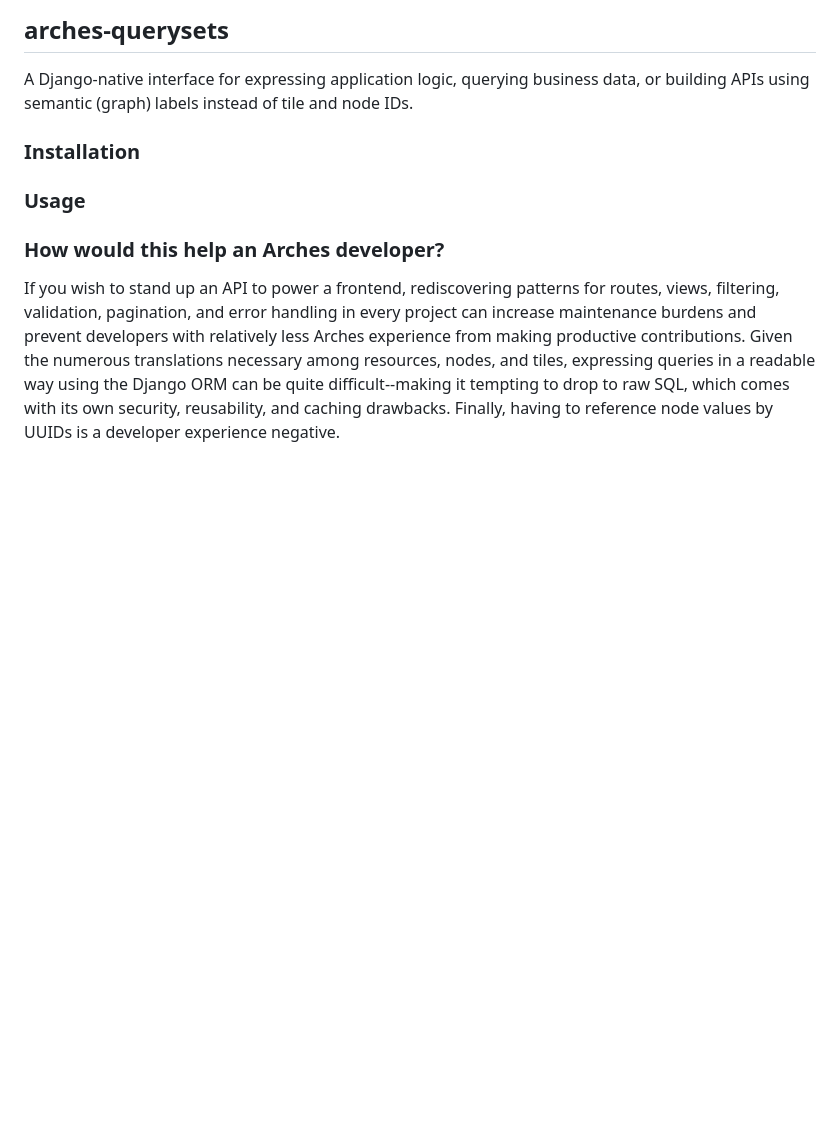
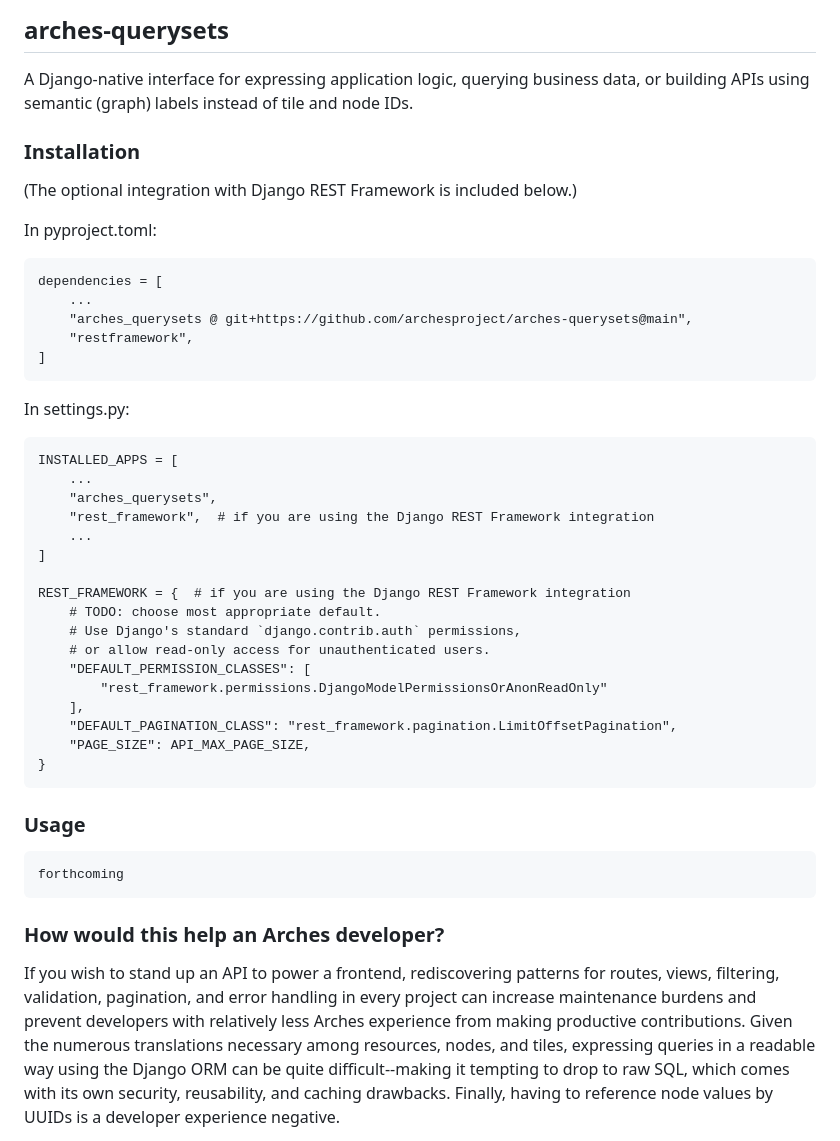
Before and after one commit to archesproject/arches-querysets, a Markdown page: README.md, the part around the change. GitHub-like rendering; blank space fills up the shorter version.

Commit message:
Add installation instructions

````diff
--- a/README.md
+++ b/README.md
@@ -4,10 +4,41 @@ A Django-native interface for expressing application logic,
 querying business data, or building APIs using semantic (graph) labels instead of tile and node IDs.
 
 ### Installation
+(The optional integration with Django REST Framework is included below.)
 
+In pyproject.toml:
+```
+dependencies = [
+    ...
+    "arches_querysets @ git+https://github.com/archesproject/arches-querysets@main",
+    "restframework",
+]
+```
+In settings.py:
+```
+INSTALLED_APPS = [
+    ...
+    "arches_querysets",
+    "rest_framework",  # if you are using the Django REST Framework integration
+    ...
+]
+
+REST_FRAMEWORK = {  # if you are using the Django REST Framework integration
+    # TODO: choose most appropriate default.
+    # Use Django's standard `django.contrib.auth` permissions,
+    # or allow read-only access for unauthenticated users.
+    "DEFAULT_PERMISSION_CLASSES": [
+        "rest_framework.permissions.DjangoModelPermissionsOrAnonReadOnly"
+    ],
+    "DEFAULT_PAGINATION_CLASS": "rest_framework.pagination.LimitOffsetPagination",
+    "PAGE_SIZE": API_MAX_PAGE_SIZE,
+}
+```
 
 ### Usage
-
+```
+forthcoming
+```
 
 ### How would this help an Arches developer?
 
````
